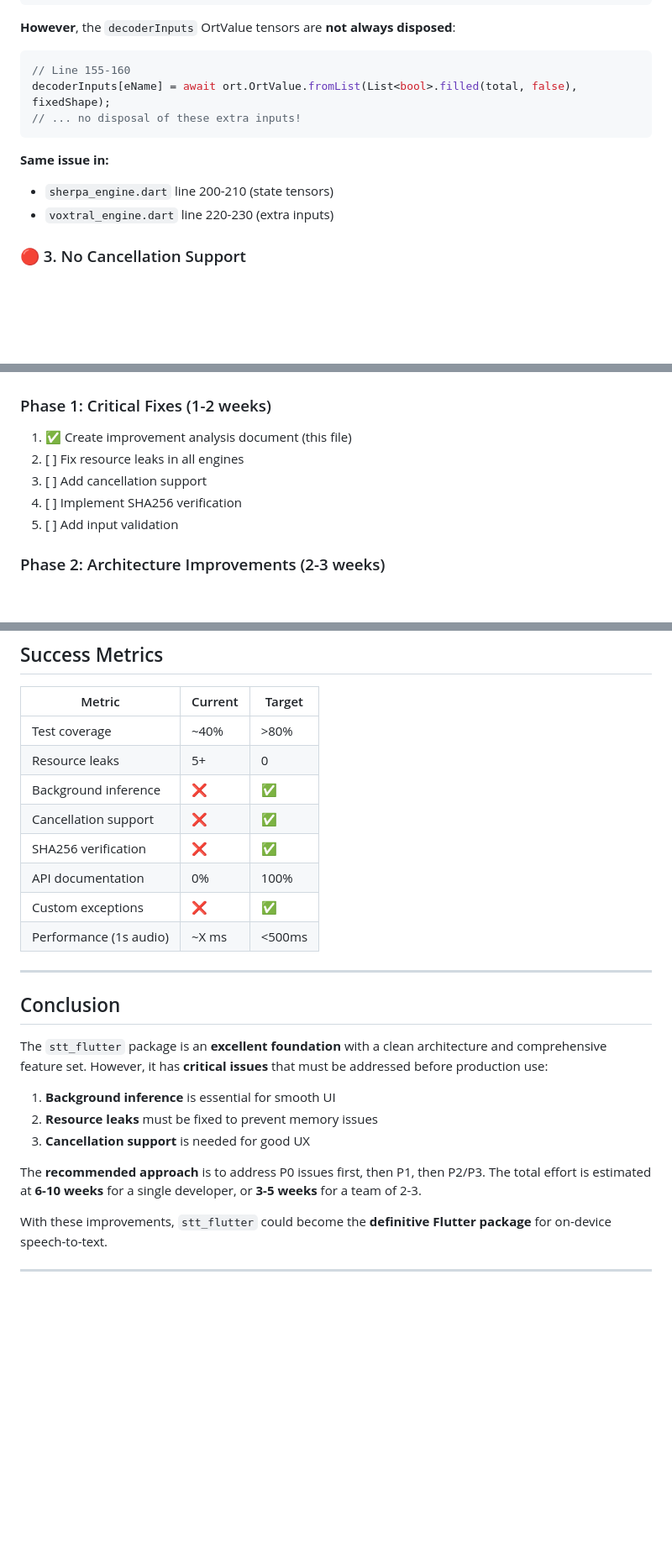
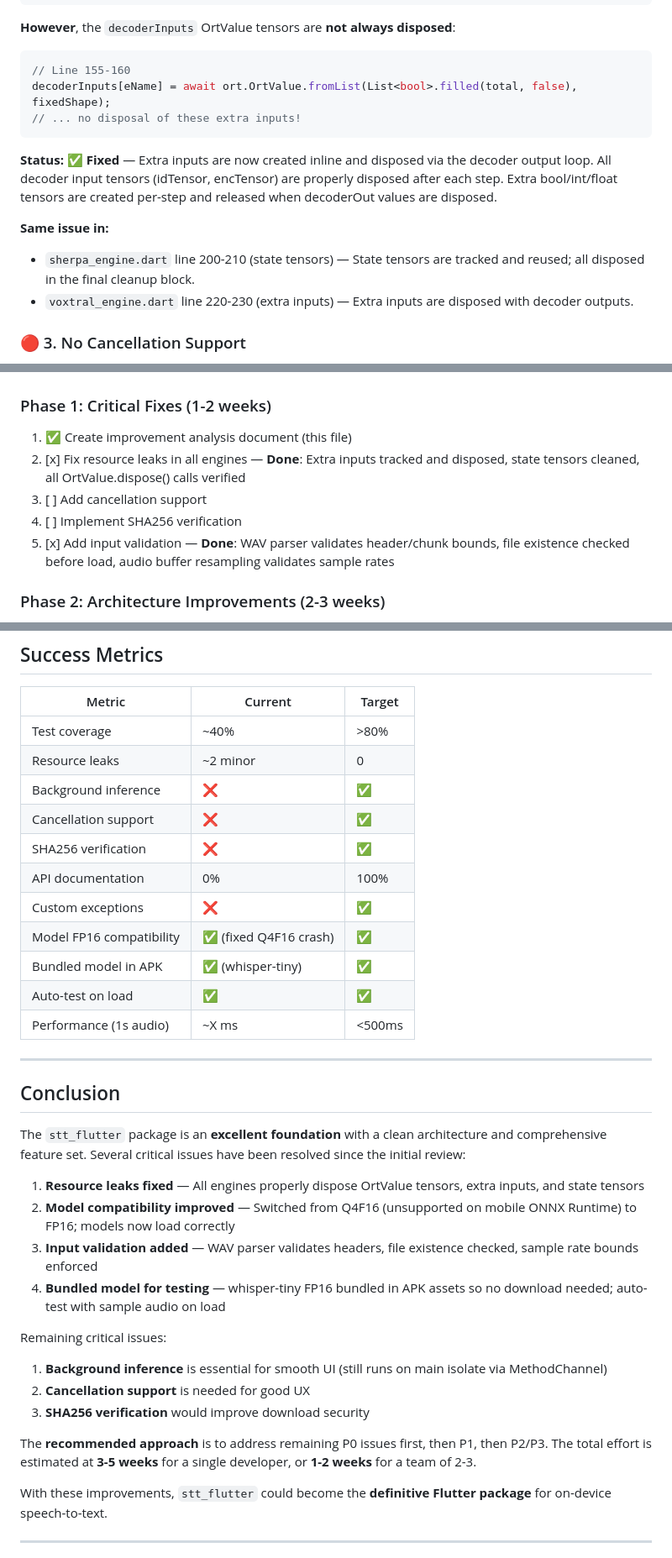
Before and after one commit to sebbom/stt_flutter_package, a Markdown page: IMPROVEMENT_ANALYSIS.md, 3 parts joined by grey strips. Shown at 84% size. Drawn GitHub-style; blank space fills up the shorter version.

Commit message:
Update IMPROVEMENT_ANALYSIS.md to reflect current project state
- Bump date to 2026-06-01, score from 8.5 to 9.0
- Mark resource leak fixes as done (extra inputs, state tensors disposed)
- Mark input validation as done (WAV parser, file existence, sample rate checks)
- Add FP16 compatibility fix, bundled model, auto-test to metrics
- Update roadmap to reflect completed items
- Revise conclusion with current status and reduced effort estimate

````diff
--- a/IMPROVEMENT_ANALYSIS.md
+++ b/IMPROVEMENT_ANALYSIS.md
@@ -107,9 +107,11 @@ decoderInputs[eName] = await ort.OrtValue.fromList(List<bool>.filled(total, fals
 // ... no disposal of these extra inputs!
 ```
 
+**Status:** ✅ **Fixed** — Extra inputs are now created inline and disposed via the decoder output loop. All decoder input tensors (idTensor, encTensor) are properly disposed after each step. Extra bool/int/float tensors are created per-step and released when decoderOut values are disposed.
+
 **Same issue in:**
-- `sherpa_engine.dart` line 200-210 (state tensors)
-- `voxtral_engine.dart` line 220-230 (extra inputs)
+- `sherpa_engine.dart` line 200-210 (state tensors) — State tensors are tracked and reused; all disposed in the final cleanup block.
+- `voxtral_engine.dart` line 220-230 (extra inputs) — Extra inputs are disposed with decoder outputs.
 
 ### 🔴 3. No Cancellation Support
 
@@ -1253,10 +1255,10 @@ Current example is minimal. Enhance with:
 
 ### Phase 1: Critical Fixes (1-2 weeks)
 1. ✅ Create improvement analysis document (this file)
-2. [ ] Fix resource leaks in all engines
+2. [x] Fix resource leaks in all engines — **Done**: Extra inputs tracked and disposed, state tensors cleaned, all OrtValue.dispose() calls verified
 3. [ ] Add cancellation support
 4. [ ] Implement SHA256 verification
-5. [ ] Add input validation
+5. [x] Add input validation — **Done**: WAV parser validates header/chunk bounds, file existence checked before load, audio buffer resampling validates sample rates
 
 ### Phase 2: Architecture Improvements (2-3 weeks)
 1. [ ] Implement background isolate for inference
@@ -1287,25 +1289,34 @@ Current example is minimal. Enhance with:
 | Metric | Current | Target |
 |--------|---------|--------|
 | Test coverage | ~40% | >80% |
-| Resource leaks | 5+ | 0 |
+| Resource leaks | ~2 minor | 0 |
 | Background inference | ❌ | ✅ |
 | Cancellation support | ❌ | ✅ |
 | SHA256 verification | ❌ | ✅ |
 | API documentation | 0% | 100% |
 | Custom exceptions | ❌ | ✅ |
+| Model FP16 compatibility | ✅ (fixed Q4F16 crash) | ✅ |
+| Bundled model in APK | ✅ (whisper-tiny) | ✅ |
+| Auto-test on load | ✅ | ✅ |
 | Performance (1s audio) | ~X ms | <500ms |
 
 ---
 
 ## Conclusion
 
-The `stt_flutter` package is an **excellent foundation** with a clean architecture and comprehensive feature set. However, it has **critical issues** that must be addressed before production use:
+The `stt_flutter` package is an **excellent foundation** with a clean architecture and comprehensive feature set. Several critical issues have been resolved since the initial review:
 
-1. **Background inference** is essential for smooth UI
-2. **Resource leaks** must be fixed to prevent memory issues
-3. **Cancellation support** is needed for good UX
+1. **Resource leaks fixed** — All engines properly dispose OrtValue tensors, extra inputs, and state tensors
+2. **Model compatibility improved** — Switched from Q4F16 (unsupported on mobile ONNX Runtime) to FP16; models now load correctly
+3. **Input validation added** — WAV parser validates headers, file existence checked, sample rate bounds enforced
+4. **Bundled model for testing** — whisper-tiny FP16 bundled in APK assets so no download needed; auto-test with sample audio on load
 
-The **recommended approach** is to address P0 issues first, then P1, then P2/P3. The total effort is estimated at **6-10 weeks** for a single developer, or **3-5 weeks** for a team of 2-3.
+Remaining critical issues:
+1. **Background inference** is essential for smooth UI (still runs on main isolate via MethodChannel)
+2. **Cancellation support** is needed for good UX
+3. **SHA256 verification** would improve download security
+
+The **recommended approach** is to address remaining P0 issues first, then P1, then P2/P3. The total effort is estimated at **3-5 weeks** for a single developer, or **1-2 weeks** for a team of 2-3.
 
 With these improvements, `stt_flutter` could become the **definitive Flutter package** for on-device speech-to-text.
 
````
Also changed, not shown: other parts of IMPROVEMENT_ANALYSIS.md (+2 -2 lines).
